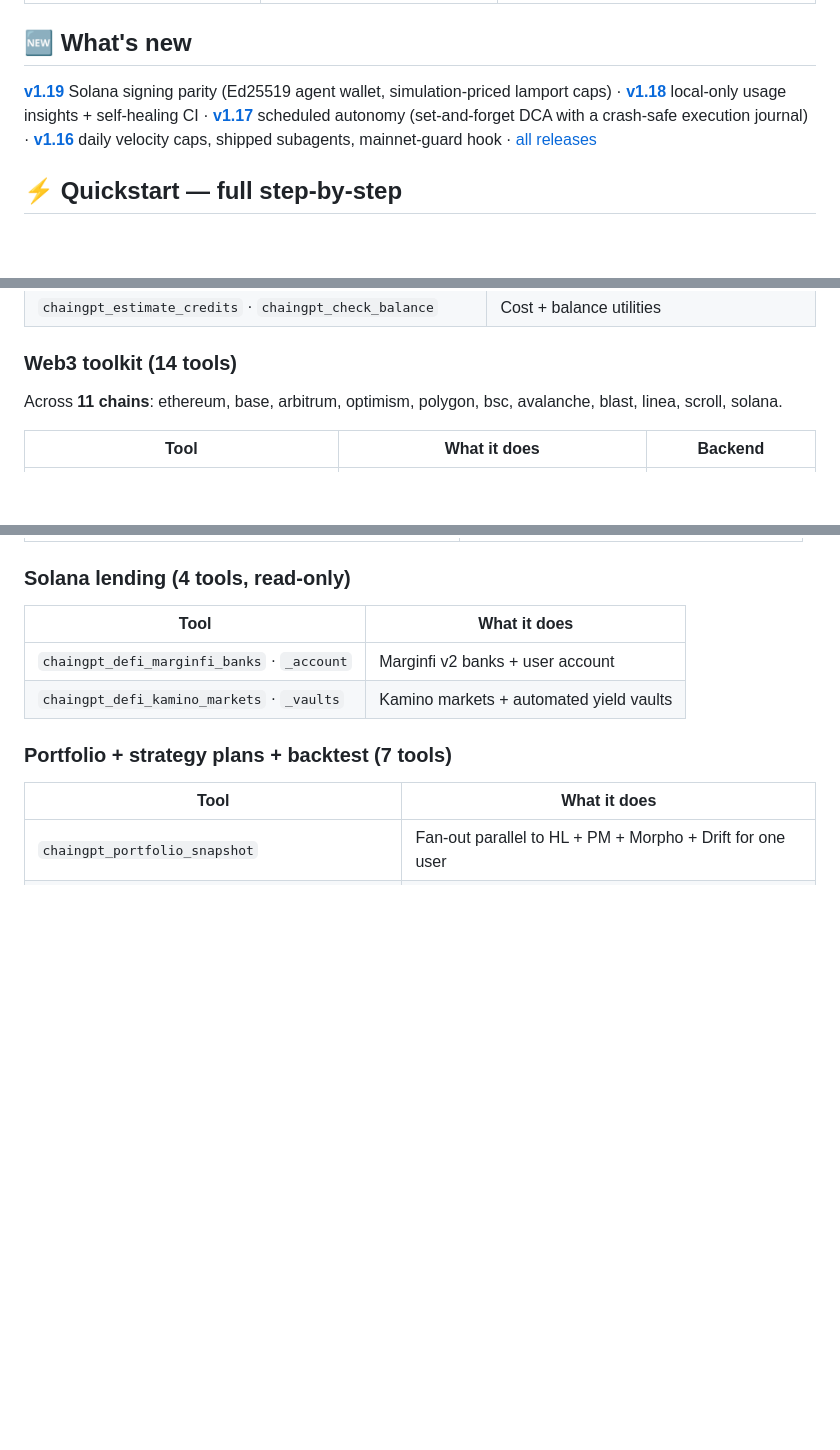
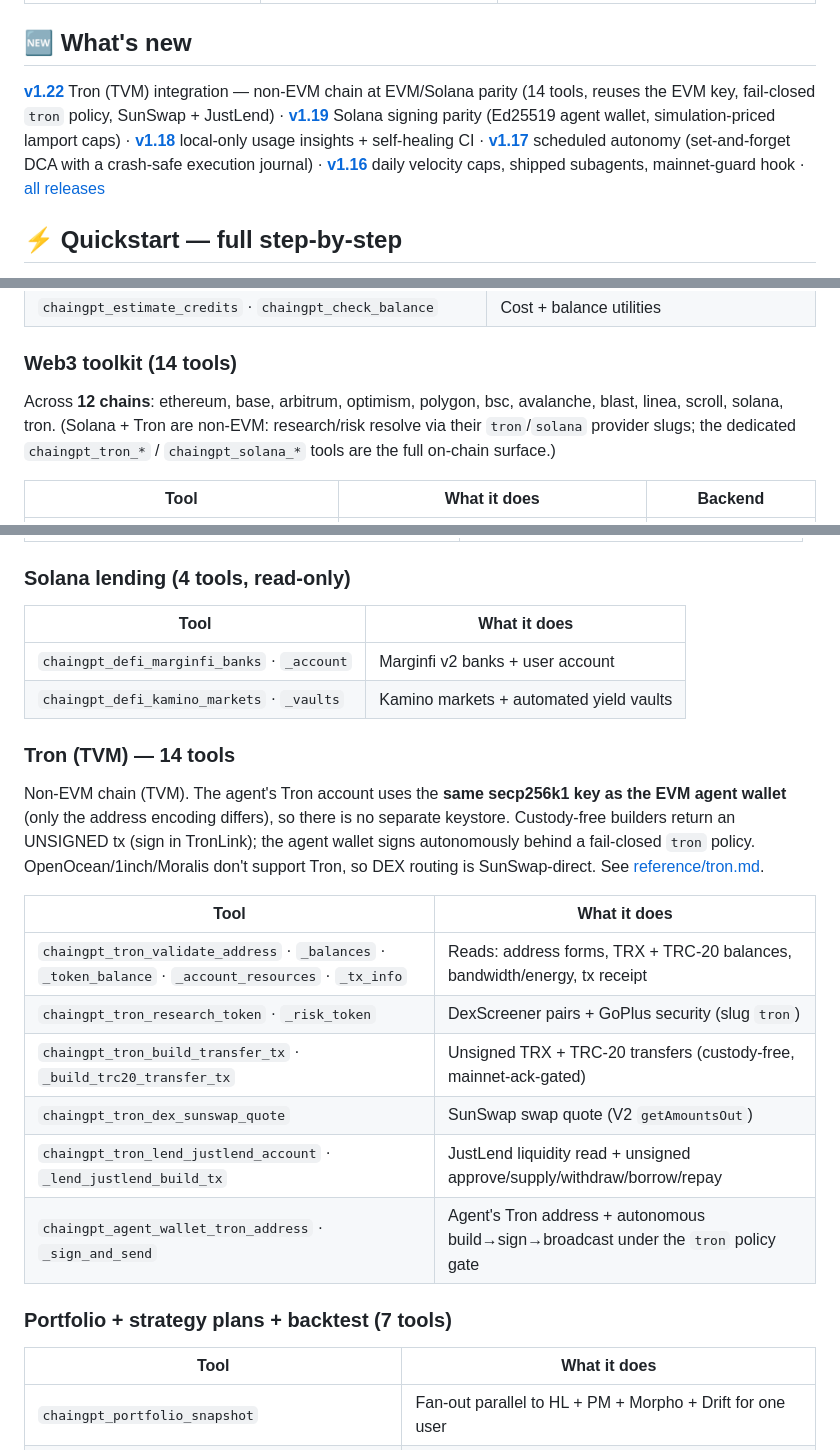
Before and after one commit to ChainGPT-org/chaingpt-claude-skill, a Markdown page: README.md, 3 parts joined by grey strips. Drawn GitHub-style; folded sections open; blank space fills up the shorter version.

Commit message:
docs(readme): full Tron coverage — reference subsection, chains list, keys, version history, file tree
Parallel Tron documentation everywhere Solana appears: a "Tron (TVM) — 14 tools"
reference subsection (per-tool table), the 12-chain toolkit list, TRON_PRO_API_KEY
+ TRON_RPC_URL in optional keys, the v1.22 version-history entry, the skills file
tree, and the capabilities checklist.

Co-Authored-By: Claude Opus 4.8 (1M context) <noreply@anthropic.com>

```diff
--- a/README.md
+++ b/README.md
@@ -69,7 +69,7 @@ That last refusal is the product: the policy file lives outside the model's reac
 
 ## 🆕 What's new
 
-**[v1.19](https://github.com/ChainGPT-org/chaingpt-claude-skill/releases/tag/v1.21.0)** Solana signing parity (Ed25519 agent wallet, simulation-priced lamport caps) · **[v1.18](https://github.com/ChainGPT-org/chaingpt-claude-skill/releases/tag/v1.18.0)** local-only usage insights + self-healing CI · **[v1.17](https://github.com/ChainGPT-org/chaingpt-claude-skill/releases/tag/v1.17.0)** scheduled autonomy (set-and-forget DCA with a crash-safe execution journal) · **[v1.16](https://github.com/ChainGPT-org/chaingpt-claude-skill/releases/tag/v1.16.0)** daily velocity caps, shipped subagents, mainnet-guard hook · [all releases](https://github.com/ChainGPT-org/chaingpt-claude-skill/releases)
+**[v1.22](https://github.com/ChainGPT-org/chaingpt-claude-skill/releases/tag/v1.22.0)** Tron (TVM) integration — non-EVM chain at EVM/Solana parity (14 tools, reuses the EVM key, fail-closed `tron` policy, SunSwap + JustLend) · **[v1.19](https://github.com/ChainGPT-org/chaingpt-claude-skill/releases/tag/v1.21.0)** Solana signing parity (Ed25519 agent wallet, simulation-priced lamport caps) · **[v1.18](https://github.com/ChainGPT-org/chaingpt-claude-skill/releases/tag/v1.18.0)** local-only usage insights + self-healing CI · **[v1.17](https://github.com/ChainGPT-org/chaingpt-claude-skill/releases/tag/v1.17.0)** scheduled autonomy (set-and-forget DCA with a crash-safe execution journal) · **[v1.16](https://github.com/ChainGPT-org/chaingpt-claude-skill/releases/tag/v1.16.0)** daily velocity caps, shipped subagents, mainnet-guard hook · [all releases](https://github.com/ChainGPT-org/chaingpt-claude-skill/releases)
 
 ## ⚡ Quickstart — full step‑by‑step
 
@@ -512,7 +512,7 @@ The agent‑economy layer: pay for things autonomously, get a human‑readable i
 
 ### Web3 toolkit (14 tools)
 
-Across **11 chains**: ethereum, base, arbitrum, optimism, polygon, bsc, avalanche, blast, linea, scroll, solana.
+Across **12 chains**: ethereum, base, arbitrum, optimism, polygon, bsc, avalanche, blast, linea, scroll, solana, tron. (Solana + Tron are non‑EVM: research/risk resolve via their `tron`/`solana` provider slugs; the dedicated `chaingpt_tron_*` / `chaingpt_solana_*` tools are the full on‑chain surface.)
 
 | Tool | What it does | Backend |
 |---|---|---|
@@ -603,6 +603,19 @@ Live mainnet data. Hyperliquid supports **signed EIP‑712 L1 actions** (custody
 | `chaingpt_defi_marginfi_banks` · `_account` | Marginfi v2 banks + user account |
 | `chaingpt_defi_kamino_markets` · `_vaults` | Kamino markets + automated yield vaults |
 
+### Tron (TVM) — 14 tools
+
+Non‑EVM chain (TVM). The agent's Tron account uses the **same secp256k1 key as the EVM agent wallet** (only the address encoding differs), so there is no separate keystore. Custody‑free builders return an UNSIGNED tx (sign in TronLink); the agent wallet signs autonomously behind a fail‑closed `tron` policy. OpenOcean/1inch/Moralis don't support Tron, so DEX routing is SunSwap‑direct. See [reference/tron.md](reference/tron.md).
+
+| Tool | What it does |
+|---|---|
+| `chaingpt_tron_validate_address` · `_balances` · `_token_balance` · `_account_resources` · `_tx_info` | Reads: address forms, TRX + TRC‑20 balances, bandwidth/energy, tx receipt |
+| `chaingpt_tron_research_token` · `_risk_token` | DexScreener pairs + GoPlus security (slug `tron`) |
+| `chaingpt_tron_build_transfer_tx` · `_build_trc20_transfer_tx` | Unsigned TRX + TRC‑20 transfers (custody‑free, mainnet‑ack‑gated) |
+| `chaingpt_tron_dex_sunswap_quote` | SunSwap swap quote (V2 `getAmountsOut`) |
+| `chaingpt_tron_lend_justlend_account` · `_lend_justlend_build_tx` | JustLend liquidity read + unsigned approve/supply/withdraw/borrow/repay |
+| `chaingpt_agent_wallet_tron_address` · `_sign_and_send` | Agent's Tron address + autonomous build→sign→broadcast under the `tron` policy gate |
+
 ### Portfolio + strategy plans + backtest (7 tools)
 
 | Tool | What it does |
```
Also changed, not shown: other parts of README.md (+4 -1 lines).
